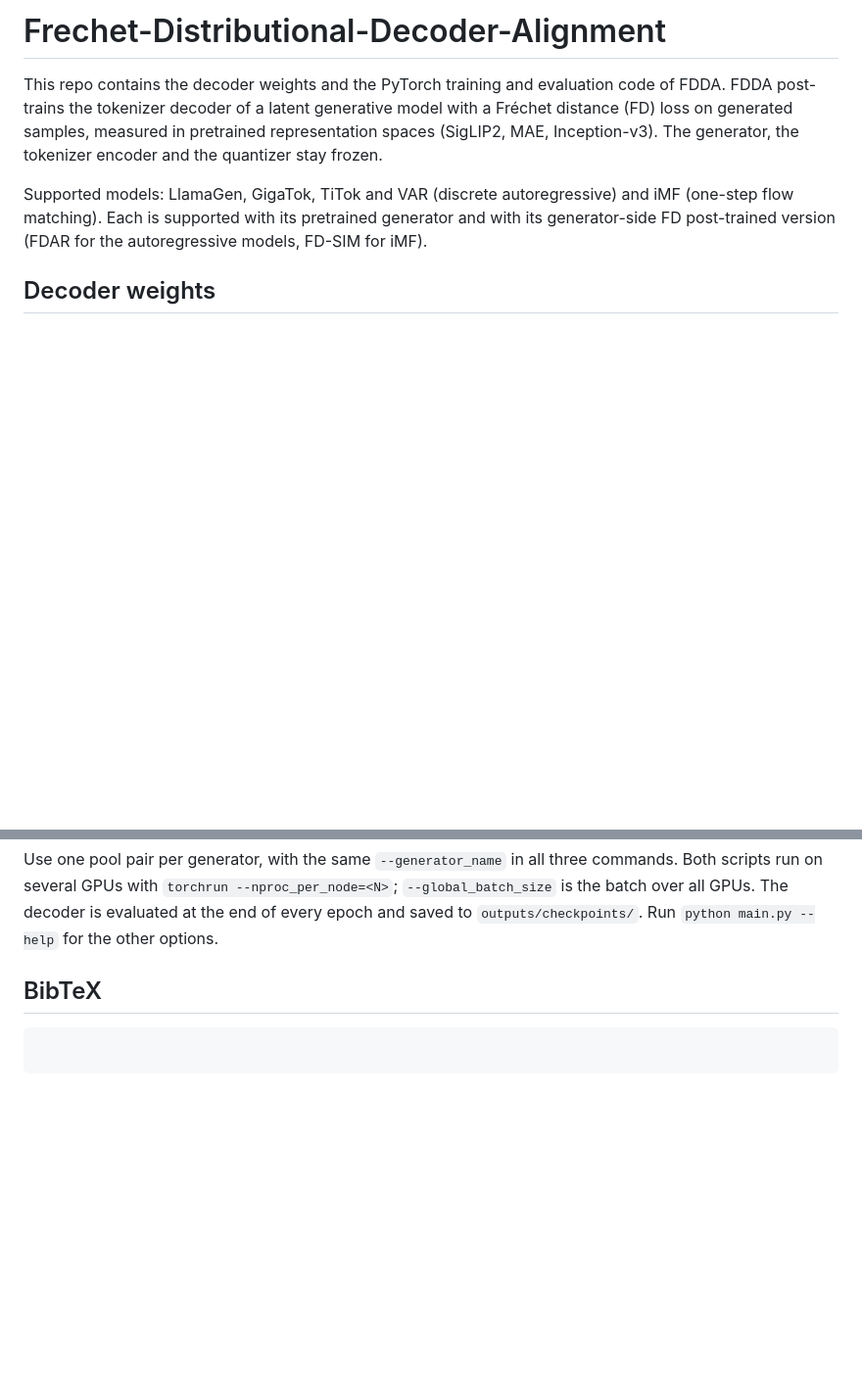
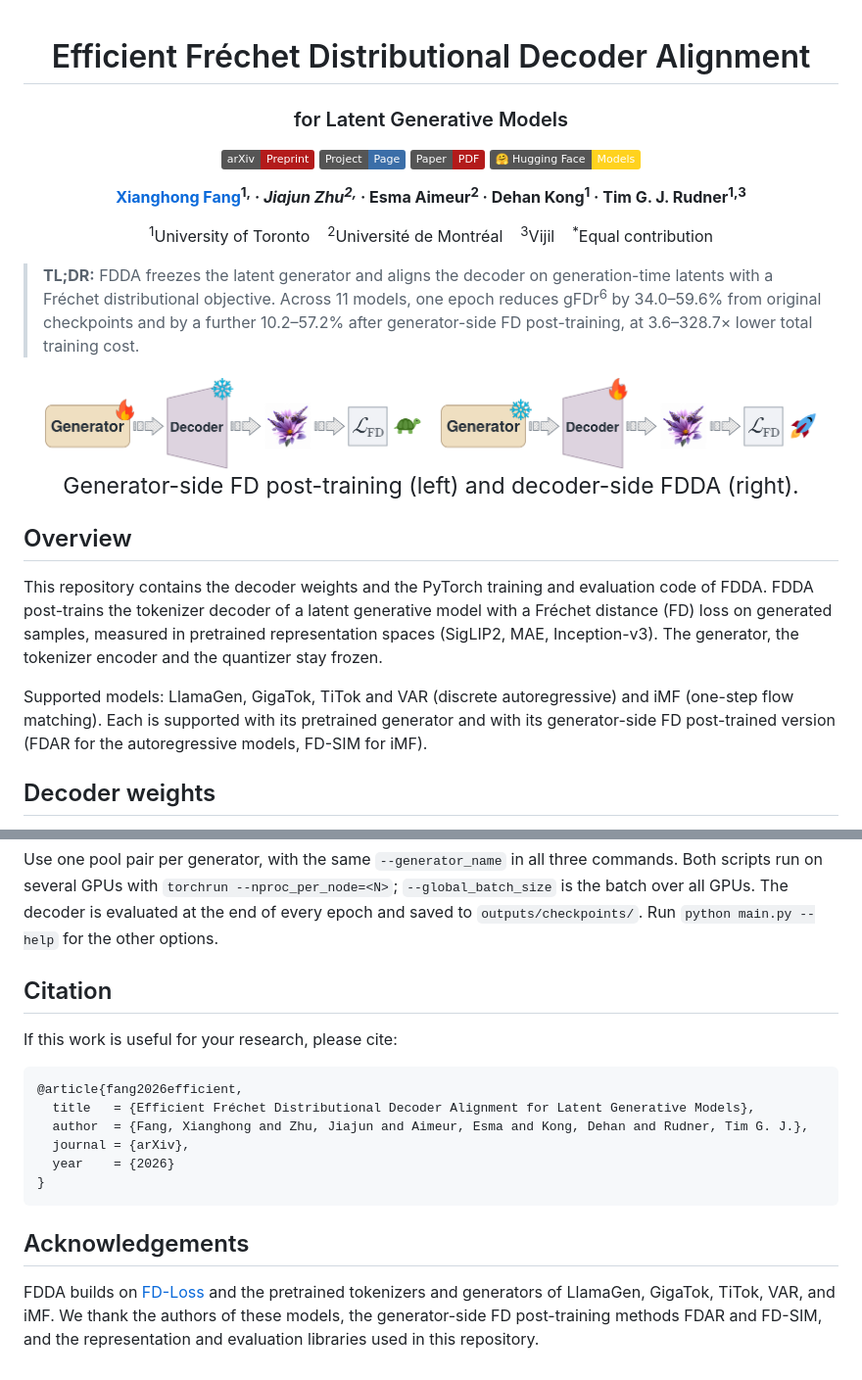
Before and after one commit to sunset-clouds/Frechet-Distributional-Decoder-Alignment, a Markdown page: README.md, 2 parts joined by grey strips. Shown at 98% size. Rendered like a GitHub page; badges without logos; blank space fills up the shorter version.

Commit message:
2026-10-05

````diff
--- a/README.md
+++ b/README.md
@@ -1,6 +1,32 @@
-# Frechet-Distributional-Decoder-Alignment
+<div align="center">
 
-This repo contains the decoder weights and the PyTorch training and evaluation code of FDDA.
+# Efficient Fréchet Distributional Decoder Alignment
+
+### for Latent Generative Models
+
+[![arXiv](https://img.shields.io/badge/arXiv-Preprint-b31b1b.svg)](docs/assets/FDDA.pdf)
+[![Project Page](https://img.shields.io/badge/Project-Page-3b6ea8.svg)](https://sunset-clouds.github.io/Frechet-Distributional-Decoder-Alignment/)
+[![Paper](https://img.shields.io/badge/Paper-PDF-b31b1b.svg)](https://sunset-clouds.github.io/Frechet-Distributional-Decoder-Alignment/assets/FDDA.pdf)
+[![Hugging Face](https://img.shields.io/badge/🤗_Hugging_Face-Models-ffd21e.svg)](https://huggingface.co/jiajunzhu/Frechet-Distributional-Decoder-Alignment)
+
+**[Xianghong Fang](https://sunset-clouds.github.io/)<sup>1,*</sup> · Jiajun Zhu<sup>2,*</sup> · Esma Aimeur<sup>2</sup> · Dehan Kong<sup>1</sup> · Tim G. J. Rudner<sup>1,3</sup>**
+
+<sup>1</sup>University of Toronto &nbsp;&nbsp; <sup>2</sup>Université de Montréal &nbsp;&nbsp; <sup>3</sup>Vijil &nbsp;&nbsp; <sup>*</sup>Equal contribution
+
+</div>
+
+> **TL;DR:** FDDA freezes the latent generator and aligns the decoder on generation-time latents with a Fréchet distributional objective. Across 11 models, one epoch reduces gFDr<sup>6</sup> by 34.0–59.6% from original checkpoints and by a further 10.2–57.2% after generator-side FD post-training, at 3.6–328.7× lower total training cost.
+
+<p align="center">
+  <a href="docs/assets/generator_side.pdf"><img src="docs/assets/generator_side.png" width="48%" alt="Generator-side FD post-training updates the generator with the decoder frozen"></a>
+  <a href="docs/assets/decoder_side.pdf"><img src="docs/assets/decoder_side.png" width="48%" alt="FDDA freezes the generator and updates the decoder on generation-time latents"></a>
+  <br>
+  <big><big>Generator-side FD post-training (left) and decoder-side FDDA (right).</big></big>
+</p>
+
+## Overview
+
+This repository contains the decoder weights and the PyTorch training and evaluation code of FDDA.
 FDDA post-trains the tokenizer decoder of a latent generative model with a Fréchet distance (FD)
 loss on generated samples, measured in pretrained representation spaces (SigLIP2, MAE,
 Inception-v3). The generator, the tokenizer encoder and the quantizer stay frozen.
@@ -156,7 +182,19 @@ scripts run on several GPUs with `torchrun --nproc_per_node=<N>`; `--global_batc
 batch over all GPUs. The decoder is evaluated at the end of every epoch and saved to
 `outputs/checkpoints/`. Run `python main.py --help` for the other options.
 
-## BibTeX
+## Citation
+
+If this work is useful for your research, please cite:
 
 ```bibtex
+@article{fang2026efficient,
+  title   = {Efficient Fréchet Distributional Decoder Alignment for Latent Generative Models},
+  author  = {Fang, Xianghong and Zhu, Jiajun and Aimeur, Esma and Kong, Dehan and Rudner, Tim G. J.},
+  journal = {arXiv},
+  year    = {2026}
+}
 ```
+
+## Acknowledgements
+
+FDDA builds on [FD-Loss](https://github.com/Jiawei-Yang/FD-Loss) and the pretrained tokenizers and generators of LlamaGen, GigaTok, TiTok, VAR, and iMF. We thank the authors of these models, the generator-side FD post-training methods FDAR and FD-SIM, and the representation and evaluation libraries used in this repository.
````
